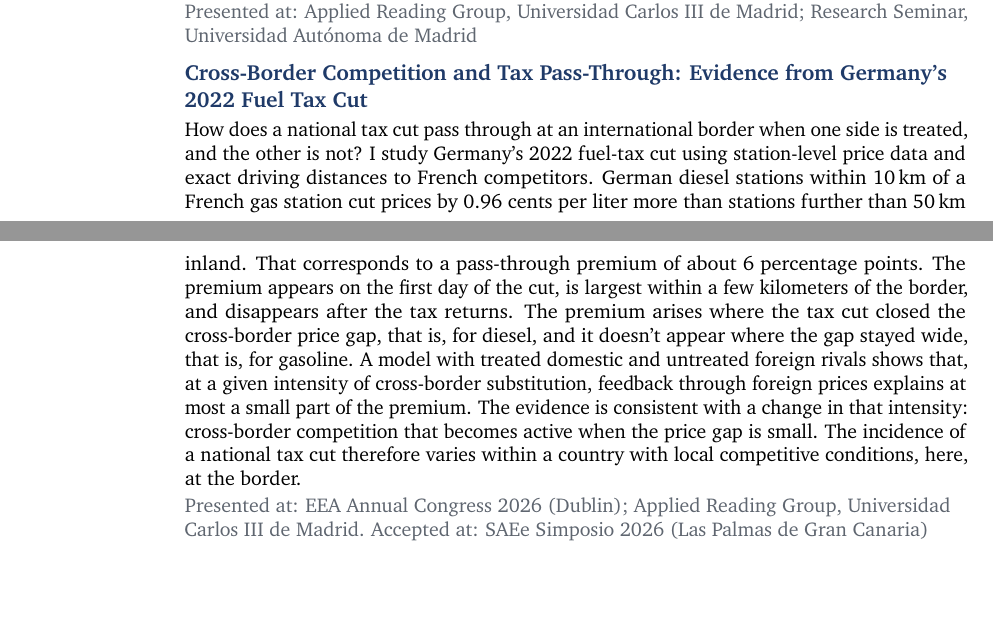
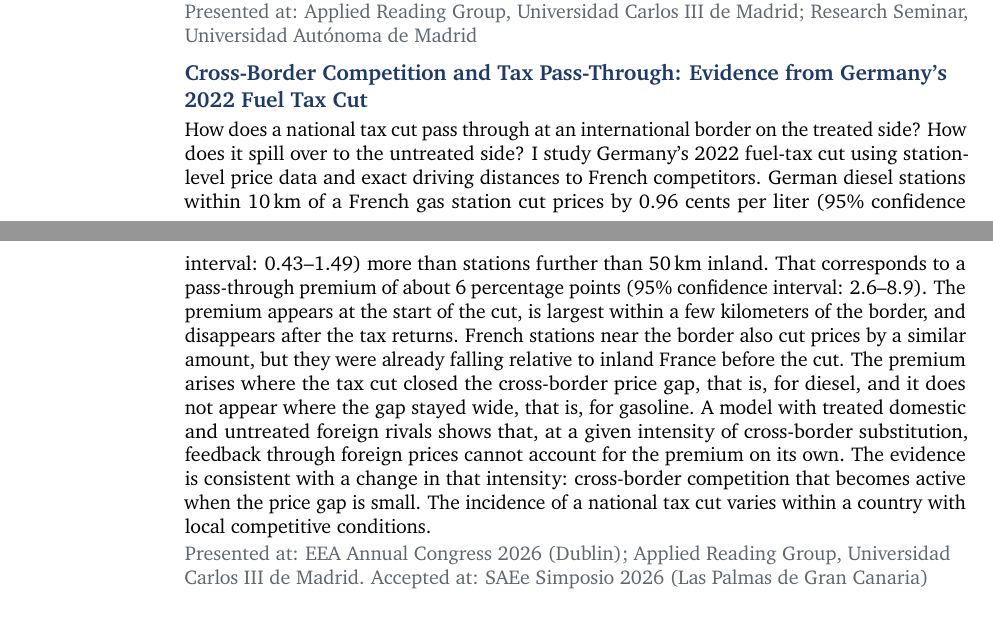
Before and after one commit to MatsKahl/cv, a LaTeX CV (CV_Mats_Kahl.tex): two parts of pages 1 and 2 of 4, joined at a grey line, cut so that both start at the same text. Compiled offline with pdfLaTeX.

Commit message:
Update on 9 Nov

```diff
--- a/CV_Mats_Kahl.tex
+++ b/CV_Mats_Kahl.tex
@@ -171,19 +171,20 @@
     Universidad Autónoma de Madrid}
 
   \item \href{https://raw.githubusercontent.com/MatsKahl/spillovers/main/Kahl_Cross_Border_Competition.pdf}{\textbf{Cross-Border Competition and Tax Pass-Through: Evidence from Germany's 2022 Fuel Tax Cut}}
-  \abstracttext{How does a national tax cut pass through at an international border when one side is
-    treated, and the other is not? I study Germany's 2022 fuel-tax cut using station-level price data
-    and exact driving distances to French competitors. German diesel stations within 10\,km of a French
-    gas station cut prices by 0.96 cents per liter more than stations further than 50\,km inland. That
-    corresponds to a pass-through premium of about 6 percentage points. The premium appears on the
-    first day of the cut, is largest within a few kilometers of the border, and disappears after the
-    tax returns. The premium arises where the tax cut closed the cross-border price gap, that is, for
-    diesel, and it doesn't appear where the gap stayed wide, that is, for gasoline. A model with
-    treated domestic and untreated foreign rivals shows that, at a given intensity of cross-border
-    substitution, feedback through foreign prices explains at most a small part of the premium. The
-    evidence is consistent with a change in that intensity: cross-border competition that becomes
-    active when the price gap is small. The incidence of a national tax cut therefore varies within a
-    country with local competitive conditions, here, at the border.}
+  \abstracttext{How does a national tax cut pass through at an international border on the treated side? How
+    does it spill over to the untreated side? I study Germany's 2022 fuel-tax cut using station-level price
+    data and exact driving distances to French competitors. German diesel stations within 10\,km of a French
+    gas station cut prices by 0.96 cents per liter (95\% confidence interval: 0.43--1.49) more than stations
+    further than 50\,km inland. That corresponds to a pass-through premium of about 6 percentage points
+    (95\% confidence interval: 2.6--8.9). The premium appears at the start of the cut, is largest within a
+    few kilometers of the border, and disappears after the tax returns. French stations near the border also
+    cut prices by a similar amount, but they were already falling relative to inland France before the cut.
+    The premium arises where the tax cut closed the cross-border price gap, that is, for diesel, and it does
+    not appear where the gap stayed wide, that is, for gasoline. A model with treated domestic and untreated
+    foreign rivals shows that, at a given intensity of cross-border substitution, feedback through foreign
+    prices cannot account for the premium on its own. The evidence is consistent with a change in that
+    intensity: cross-border competition that becomes active when the price gap is small. The incidence of a
+    national tax cut varies within a country with local competitive conditions.}
   \note{Presented at: EEA Annual Congress 2026 (Dublin); Applied Reading Group, Universidad Carlos III
     de Madrid. Accepted at: SAEe Simposio 2026 (Las Palmas de Gran Canaria)}
 \end{papers}
```
Also changed, not shown: CV_Mats_Kahl.pdf (added).
